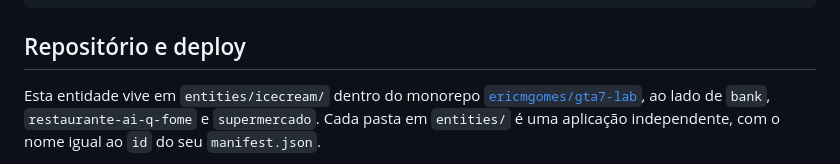
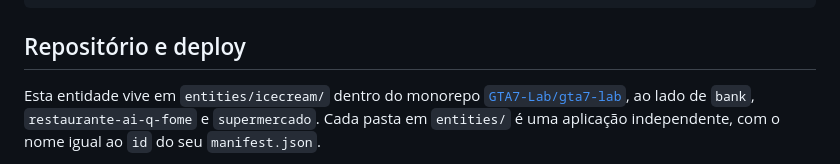
Before and after one commit to GTA7-Lab/sorveteria, a Markdown page: README.md, the part around the change. Drawn GitHub-style.

```diff
--- a/README.md
+++ b/README.md
@@ -69,7 +69,7 @@ Registrar no Claude Code (ajuste o caminho absoluto):
 ## Repositório e deploy
 
 Esta entidade vive em `entities/icecream/` dentro do monorepo
-[`ericmgomes/gta7-lab`](https://github.com/ericmgomes/gta7-lab), ao lado de `bank`,
+[`GTA7-Lab/gta7-lab`](https://github.com/GTA7-Lab/gta7-lab), ao lado de `bank`,
 `restaurante-ai-q-fome` e `supermercado`. Cada pasta em `entities/` é uma aplicação
 independente, com o nome igual ao `id` do seu `manifest.json`.
 
```
Also changed, not shown: CLAUDE.md (+1 -1 lines).
